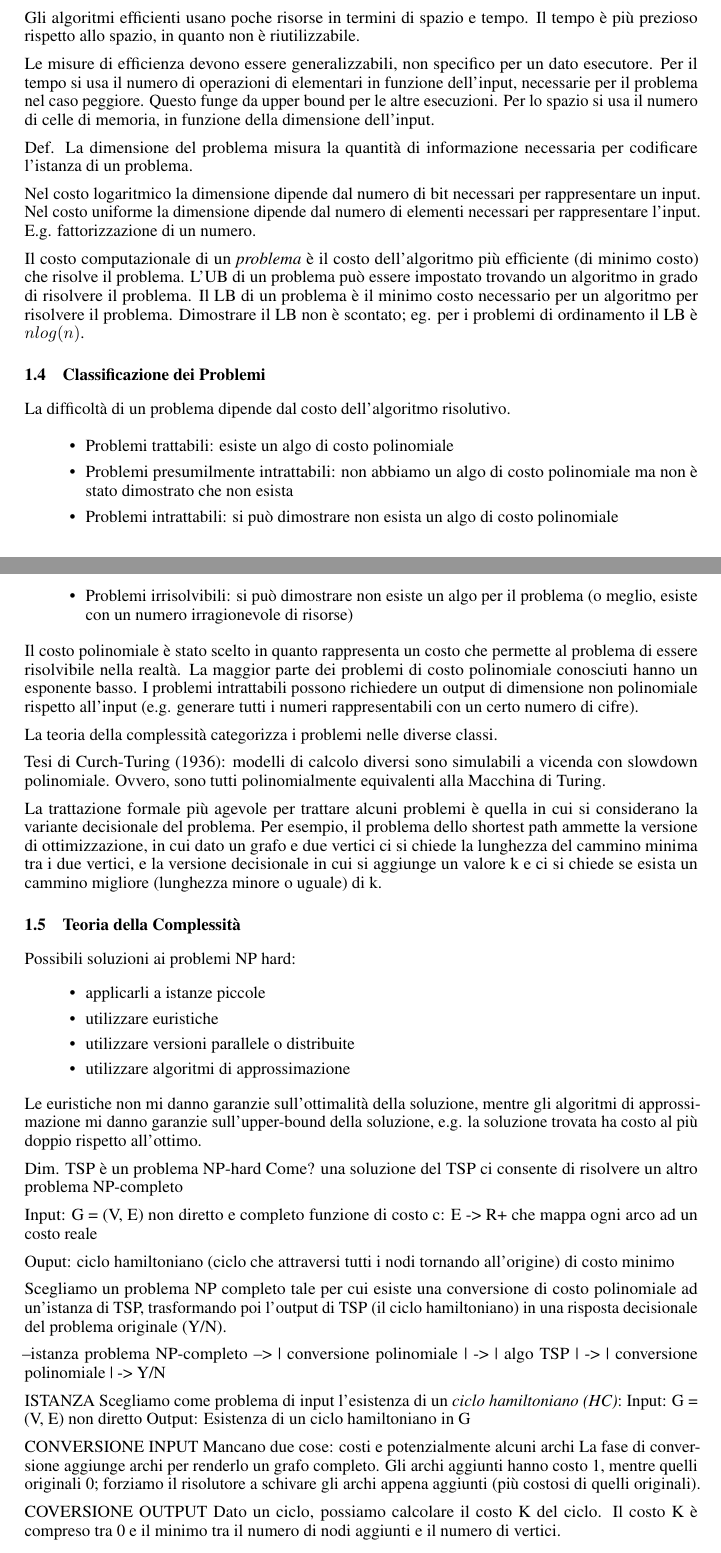
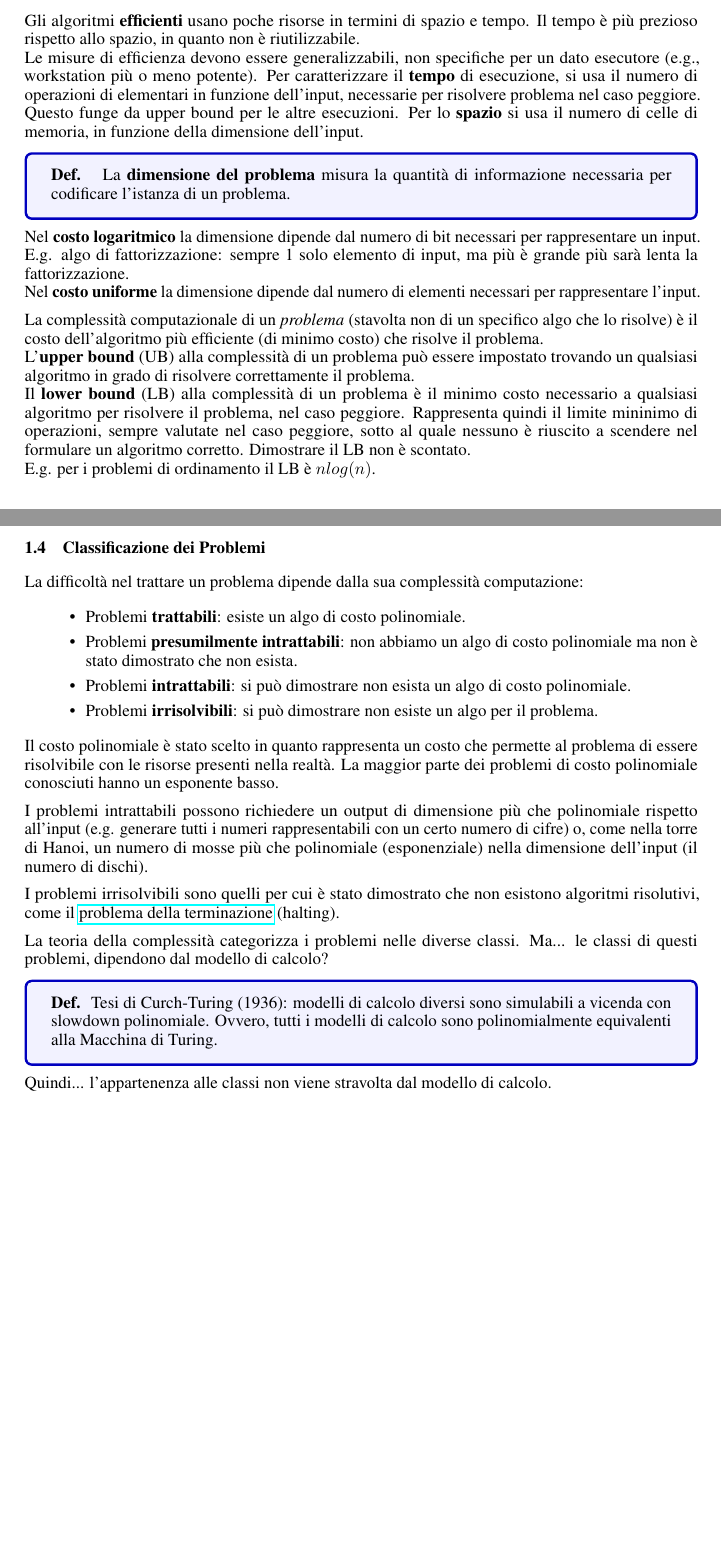
Before and after one commit to mc-cat-tty/AlgoritmiDistribuiti, a LaTeX document (main.tex, which reads theory/1-introduction.tex): two parts of pages 2 and 3 of 3, joined at a grey line, cut so that both start at the same text. Compiled offline with pdfLaTeX.

Commit message:
Done intro

```diff
--- a/theory/1-introduction.tex
+++ b/theory/1-introduction.tex
@@ -29,88 +27,48 @@ una soluzione può essere anche un errore.
 
-Un algoritmo non corretto può non terminare o non ritornare un risultato errato (sollevando un errore).
+Cerchiamo algoritmi \textbf{corretti} per un dato problema.
+Un algoritmo non corretto potrebbe non terminare o non ritornare un risultato corretto.
 
-Gli algoritmi efficienti usano poche risorse in termini di spazio e tempo.
-Il tempo è più prezioso rispetto allo spazio, in quanto non è riutilizzabile.
+Gli algoritmi \textbf{efficienti} usano poche risorse in termini di spazio e tempo.
+Il tempo è più prezioso rispetto allo spazio, in quanto non è riutilizzabile.\\
+Le misure di efficienza devono essere generalizzabili, non specifiche per un dato esecutore (e.g., workstation più o meno potente).
+Per caratterizzare il \textbf{tempo} di esecuzione, si usa il numero di operazioni di elementari in funzione dell'input,
+necessarie per risolvere problema nel caso peggiore. Questo funge da upper bound per le altre esecuzioni.
+Per lo \textbf{spazio} si usa il numero di celle di memoria, in funzione della dimensione dell'input.
 
-Le misure di efficienza devono essere generalizzabili, non specifico per un dato esecutore.
-Per il tempo si usa il numero di operazioni di elementari in funzione dell'input,
-necessarie per il problema nel caso peggiore. Questo funge da upper bound per le altre esecuzioni.
-Per lo spazio si usa il numero di celle di memoria, in funzione della dimensione dell'input.
+\defbox{La \textbf{dimensione del problema} misura la quantità di informazione necessaria per codificare l'istanza di un problema.}
 
-Def. La dimensione del problema misura la quantità di informazione necessaria per codificare l'istanza di un problema.
+Nel \textbf{costo logaritmico} la dimensione dipende dal numero di bit necessari per rappresentare un input.
+E.g. algo di fattorizzazione: sempre 1 solo elemento di input, ma più è grande più sarà lenta la fattorizzazione.\\
+Nel \textbf{costo uniforme} la dimensione dipende dal numero di elementi necessari per rappresentare l'input.
 
-Nel costo logaritmico la dimensione dipende dal numero di bit necessari per rappresentare un input.
-Nel costo uniforme la dimensione dipende dal numero di elementi necessari per rappresentare l'input.
-E.g. fattorizzazione di un numero.
-
-Il costo computazionale di un \textit{problema} è il costo dell'algoritmo più efficiente (di minimo costo) che risolve il problema.
-L'UB di un problema può essere impostato trovando un algoritmo in grado di risolvere il problema.
-Il LB di un problema è il minimo costo necessario per un algoritmo per risolvere il problema.
-Dimostrare il LB non è scontato; eg. per i problemi di ordinamento il LB è $n log(n)$.
+La complessità computazionale di un \textit{problema} (stavolta non di un specifico algo che lo risolve) è il costo
+dell'algoritmo più efficiente (di minimo costo) che risolve il problema.\\
+L'\textbf{upper bound} (UB) alla complessità di un problema può essere impostato trovando un qualsiasi algoritmo in grado di risolvere correttamente il problema.\\
+Il \textbf{lower bound} (LB) alla complessità di un problema è il minimo costo necessario a qualsiasi algoritmo per risolvere il problema, nel caso peggiore.
+Rappresenta quindi il limite mininimo di operazioni, sempre valutate nel caso peggiore, sotto al quale nessuno è riuscito a scendere nel formulare un algoritmo corretto.
+Dimostrare il LB non è scontato.\\
+E.g. per i problemi di ordinamento il LB è $n log(n)$.
 
 
 \subsection{Classificazione dei Problemi}
-La difficoltà di un problema dipende dal costo dell'algoritmo risolutivo.
-
+La difficoltà nel trattare un problema dipende dalla sua complessità computazione:
 \begin{itemize}
- \item Problemi trattabili: esiste un algo di costo polinomiale
- \item Problemi presumilmente intrattabili: non abbiamo un algo di costo polinomiale ma non è stato dimostrato che non esista
- \item Problemi intrattabili: si può dimostrare non esista un algo di costo polinomiale
- \item Problemi irrisolvibili: si può dimostrare non esiste un algo per il problema (o meglio, esiste con un numero irragionevole di risorse)
+ \item Problemi \textbf{trattabili}: esiste un algo di costo polinomiale.
+ \item Problemi \textbf{presumilmente intrattabili}: non abbiamo un algo di costo polinomiale ma non è stato dimostrato che non esista.
+ \item Problemi \textbf{intrattabili}: si può dimostrare non esista un algo di costo polinomiale.
+ \item Problemi \textbf{irrisolvibili}: si può dimostrare non esiste un algo per il problema.
 \end{itemize}
 
-Il costo polinomiale è stato scelto in quanto rappresenta un costo che permette al problema di essere risolvibile nella realtà.
+Il costo polinomiale è stato scelto in quanto rappresenta un costo che permette al problema di essere risolvibile con le risorse presenti nella realtà.
 La maggior parte dei problemi di costo polinomiale conosciuti hanno un esponente basso.
-I problemi intrattabili possono richiedere un output di dimensione non polinomiale rispetto all'input
-(e.g. generare tutti i numeri rappresentabili con un certo numero di cifre).
 
-La teoria della complessità categorizza i problemi nelle diverse classi.
+I problemi intrattabili possono richiedere un output di dimensione più che polinomiale rispetto all'input
+(e.g. generare tutti i numeri rappresentabili con un certo numero di cifre) o, come nella torre di Hanoi, un numero di mosse più che polinomiale
+(esponenziale) nella dimensione dell'input (il numero di dischi).
 
-Tesi di Curch-Turing (1936): modelli di calcolo diversi sono simulabili a vicenda con slowdown polinomiale.
-Ovvero, sono tutti polinomialmente equivalenti alla Macchina di Turing.
+I problemi irrisolvibili sono quelli per cui è stato dimostrato che non esistono algoritmi risolutivi, come il \href{https://en.wikipedia.org/wiki/Halting_problem}{problema della terminazione} (halting).
 
-La trattazione formale più agevole per trattare alcuni problemi è quella in cui si considerano la variante decisionale del problema.
-Per esempio, il problema dello shortest path ammette la versione di ottimizzazione, in cui dato un grafo e due vertici ci si chiede la
-lunghezza del cammino minima tra i due vertici, e la versione decisionale in cui si aggiunge un valore k e ci si chiede se esista un
-cammino migliore (lunghezza minore o uguale) di k.
-
-\subsection{Teoria della Complessità}
-Possibili soluzioni ai problemi NP hard:
-\begin{itemize}
-  \item applicarli a istanze piccole
-  \item utilizzare euristiche
-  \item utilizzare versioni parallele o distribuite
-  \item utilizzare algoritmi di approssimazione
-\end{itemize}
-
-Le euristiche non mi danno garanzie sull'ottimalità della soluzione, mentre gli algoritmi di approssimazione mi danno garanzie
-sull'upper-bound della soluzione, e.g. la soluzione trovata ha costo al più doppio rispetto all'ottimo.
-
-Dim. TSP è un problema NP-hard
-Come? una soluzione del TSP ci consente di risolvere un altro problema NP-completo
-
-Input:
-G = (V, E) non diretto e completo
-funzione di costo c: E -> R+ che mappa ogni arco ad un costo reale
-
-Ouput: ciclo hamiltoniano (ciclo che attraversi tutti i nodi tornando all'origine) di costo minimo
-
-Scegliamo un problema NP completo tale per cui esiste una conversione di costo polinomiale ad un'istanza di TSP,
-trasformando poi l'output di TSP (il ciclo hamiltoniano) in una risposta decisionale del problema originale (Y/N).
-
---istanza problema NP-completo --> | conversione polinomiale | -> | algo TSP | -> | conversione polinomiale | -> Y/N
-
-ISTANZA
-Scegliamo come problema di input l'esistenza di un \textit{ciclo hamiltoniano (HC)}:
- Input: G = (V, E) non diretto
- Output: Esistenza di un ciclo hamiltoniano in G
-
-CONVERSIONE INPUT
-Mancano due cose: costi e potenzialmente alcuni archi
-La fase di conversione aggiunge archi per renderlo un grafo completo.
-Gli archi aggiunti hanno costo 1, mentre quelli originali 0;
-forziamo il risolutore a schivare gli archi appena aggiunti (più costosi di quelli originali).
-
-COVERSIONE OUTPUT
-Dato un ciclo, possiamo calcolare il costo K del ciclo.
-Il costo K è compreso tra 0 e il minimo tra il numero di nodi aggiunti e il numero di vertici.
+La teoria della complessità categorizza i problemi nelle diverse classi. Ma... le classi di questi problemi, dipendono dal modello di calcolo?
+\defbox{Tesi di Curch-Turing (1936): modelli di calcolo diversi sono simulabili a vicenda con slowdown polinomiale.
+Ovvero, tutti i modelli di calcolo sono polinomialmente equivalenti alla Macchina di Turing.}
+Quindi... l'appartenenza alle classi non viene stravolta dal modello di calcolo.
```
Also changed, not shown: main.tex (+20 -1 lines), theory/1-introduction.tex (35 more changed lines).
